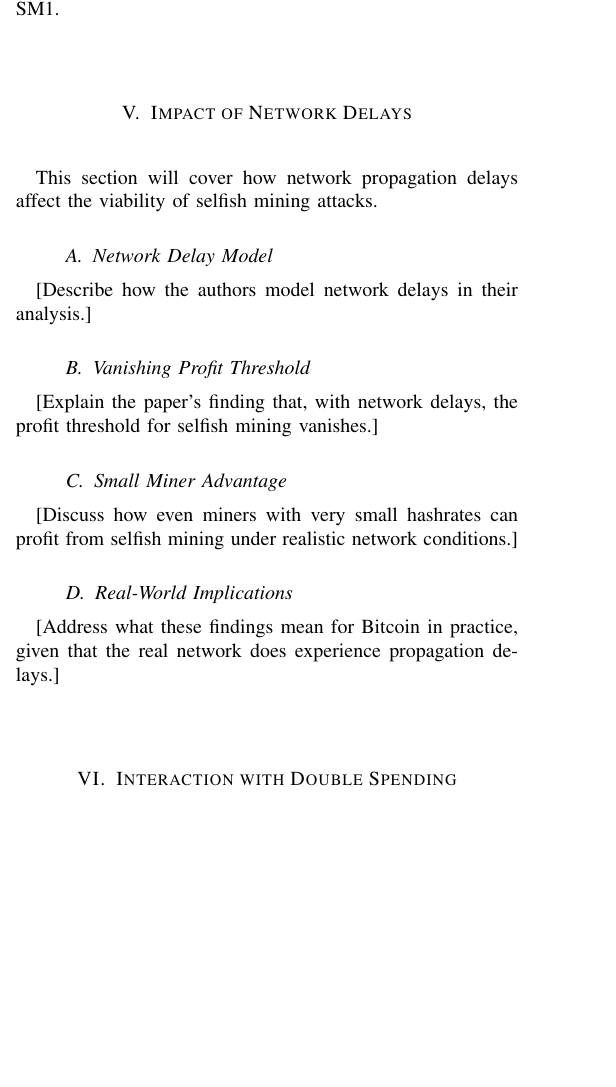
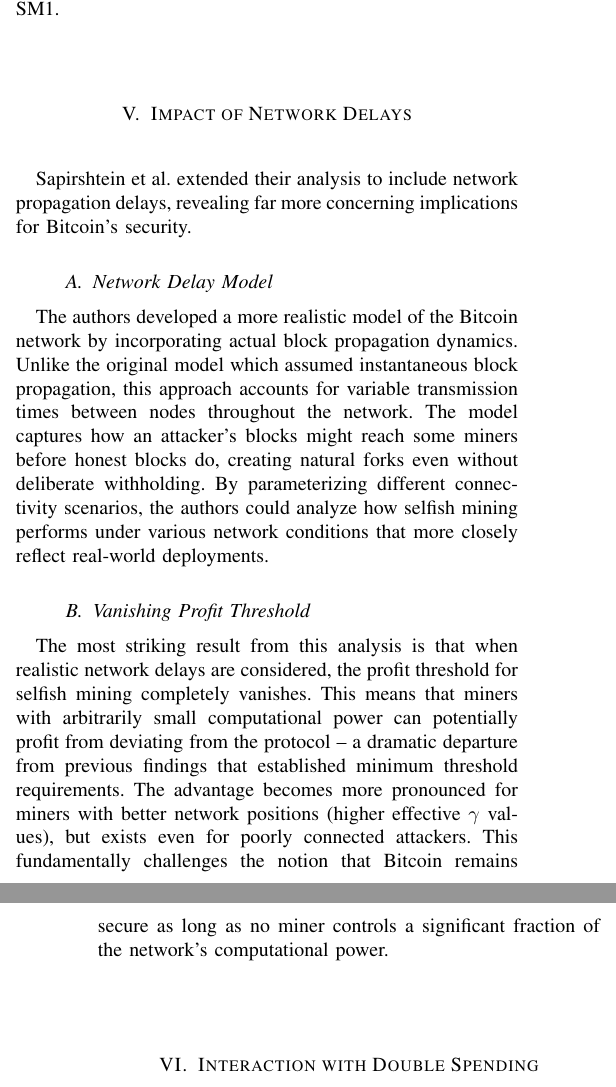
Before and after one commit to panoslin/CryptoCurrencyReportPaper, a LaTeX paper (summary_report.tex): part of one column of page 3 of 4 before the commit and two parts of the columns of pages 3 and 4 of 4 after it, the two joined at a grey line, cut so that both start at the same text, the shorter picture padded with empty space. Compiled offline with pdfLaTeX.

Commit message:
add: complete section: Impact of Network Delays

```diff
--- a/summary_report.tex
+++ b/summary_report.tex
@@ -287,23 +287,23 @@ This counterintuitive result demonstrates that protocol modifications may have u
 
 \section{Impact of Network Delays}
 
-This section will cover how network propagation delays affect the viability of selfish mining attacks.
+Sapirshtein et al. extended their analysis to include network propagation delays, revealing far more concerning implications for Bitcoin's security.
 
 \subsection{Network Delay Model}
 
-[Describe how the authors model network delays in their analysis.]
+The authors developed a more realistic model of the Bitcoin network by incorporating actual block propagation dynamics. Unlike the original model which assumed instantaneous block propagation, this approach accounts for variable transmission times between nodes throughout the network. The model captures how an attacker's blocks might reach some miners before honest blocks do, creating natural forks even without deliberate withholding. By parameterizing different connectivity scenarios, the authors could analyze how selfish mining performs under various network conditions that more closely reflect real-world deployments.
 
 \subsection{Vanishing Profit Threshold}
 
-[Explain the paper's finding that, with network delays, the profit threshold for selfish mining vanishes.]
+The most striking result from this analysis is that when realistic network delays are considered, the profit threshold for selfish mining completely vanishes. This means that miners with arbitrarily small computational power can potentially profit from deviating from the protocol – a dramatic departure from previous findings that established minimum threshold requirements. The advantage becomes more pronounced for miners with better network positions (higher effective $\gamma$ values), but exists even for poorly connected attackers. This fundamentally challenges the notion that Bitcoin remains secure as long as no miner controls a significant fraction of the network's computational power.
 
-\subsection{Small Miner Advantage}
+% \subsection{Small Miner Advantage}
 
-[Discuss how even miners with very small hashrates can profit from selfish mining under realistic network conditions.]
+% Under the delay model, even miners with as little as 0.1\% of the network hashrate can increase their relative revenue through selective selfish mining. The attack pattern shifts from persistent withholding to opportunistic deviation – small miners don't continuously withhold blocks but instead selectively execute the strategy when specific network conditions favor them. These opportunities arise naturally from propagation delays, allowing even minute participants to capitalize on temporary advantages. This fundamentally changes the threat model, as it expands the pool of potential attackers from a few large mining operations to potentially any participant in the network.
 
-\subsection{Real-World Implications}
+% \subsection{Real-World Implications}
 
-[Address what these findings mean for Bitcoin in practice, given that the real network does experience propagation delays.]
+% These findings have profound implications for Bitcoin's security model. First, they suggest that Bitcoin's incentive compatibility breaks down under realistic network conditions, contradicting a core assumption in the original design. Second, the protocol becomes vulnerable regardless of how mining power is distributed, undermining the belief that decentralization alone ensures protocol adherence. Finally, selfish mining may be more practical and widespread than previously understood, potentially occurring opportunistically without being easily detected. This challenges the fundamental premise that rational miners will follow the protocol, as even small deviations can be profitable under common network conditions.
 
 \section{Interaction with Double Spending}
 
```
